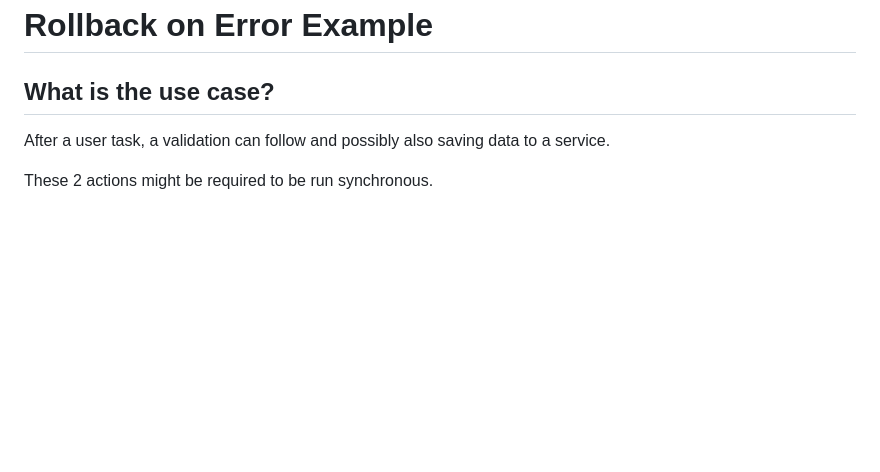
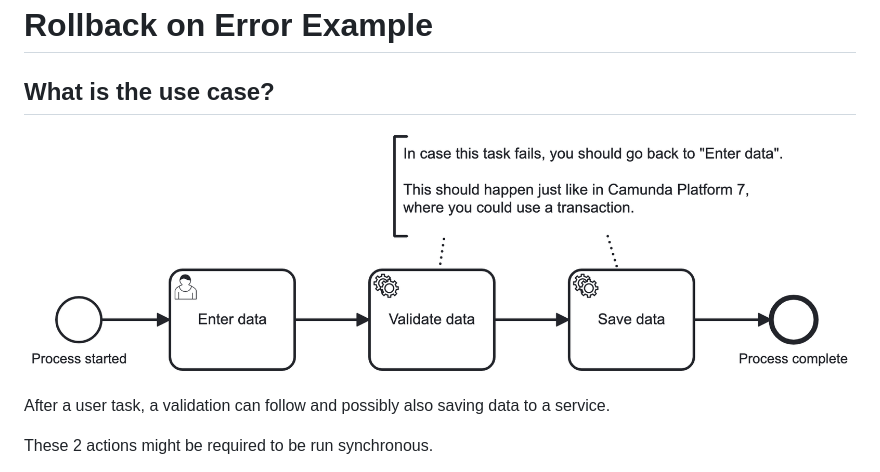
Before and after one commit to camunda-community-hub/camunda-8-examples, a Markdown page: rollback-on-error-example/README.md, the part around the change. GitHub-like rendering; pictures changed too: rollback-on-error-example/docs/rollback-process.png (added); blank space fills up the shorter version.

Commit message:
add picture to readme

```diff
--- a/rollback-on-error-example/README.md
+++ b/rollback-on-error-example/README.md
@@ -1,6 +1,8 @@
 # Rollback on Error Example
 
 ## What is the use case?
+
+![Rollback Process](./docs/rollback-process.png)
 
 After a user task, a validation can follow and possibly also saving data to a service.
 
```
